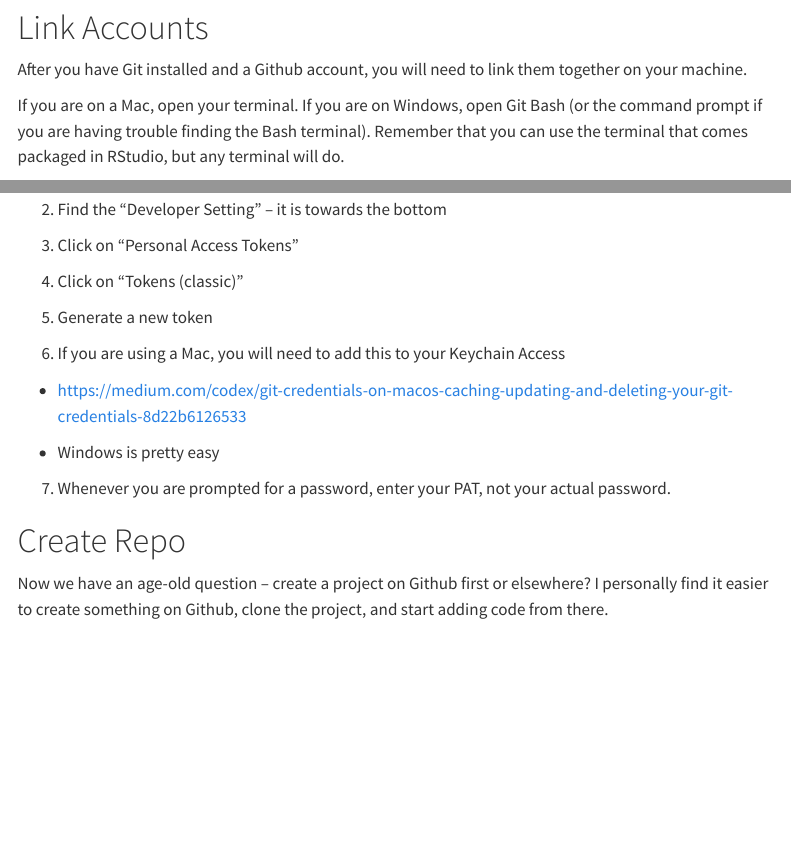
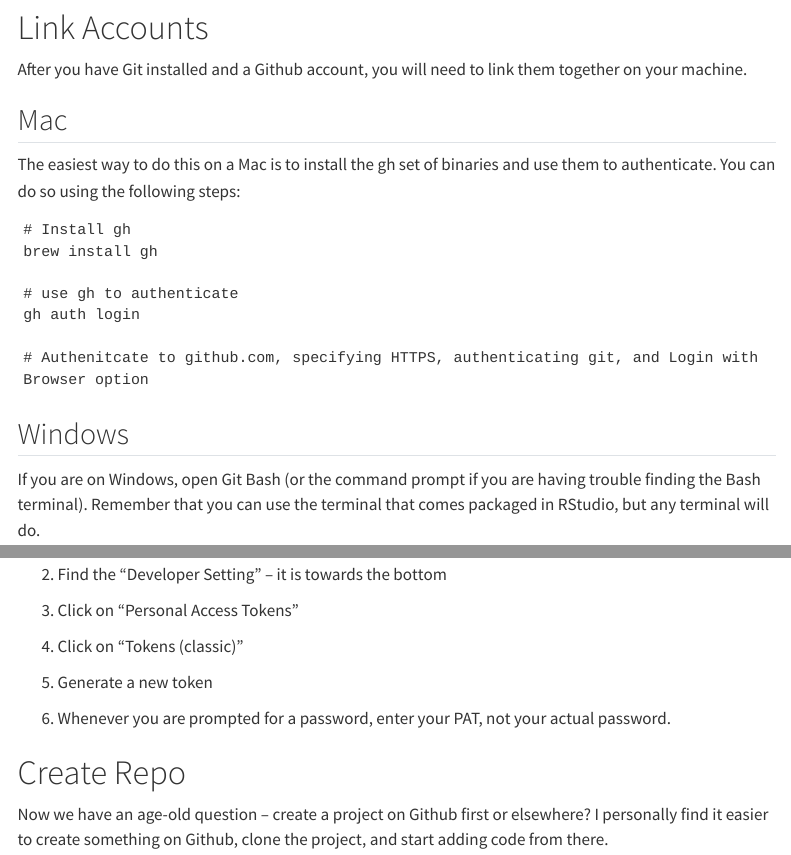
Before and after one commit to saberry/data_wrangling, a Quarto document (using_github.qmd): the page in a window 1100 px wide, from 620 px down, and a second part further down, joined at a grey line. Rendered offline with R 4.5, knitr and Pandoc in place of Quarto, with nearby package versions; menus at the side of the page are left out.

Commit message:
Updated the mac section to use the gh commands: brew install gh, gh auth login

````diff
--- a/using_github.qmd
+++ b/using_github.qmd
@@ -34,7 +34,21 @@ Likely the easiest step -- just go <a href="https://github.com/">here</a> and si
 
 After you have Git installed and a Github account, you will need to link them together on your machine.
 
-If you are on a Mac, open your terminal. If you are on Windows, open Git Bash (or the command prompt if you are having trouble finding the Bash terminal). Remember that you can use the terminal that comes packaged in RStudio, but any terminal will do.
+## Mac
+
+The easiest way to do this on a Mac is to install the gh set of binaries and use them to authenticate.  You can do so using the following steps:
+```
+# Install gh
+brew install gh
+
+# use gh to authenticate
+gh auth login
+
+# Authenitcate to github.com, specifying HTTPS, authenticating git, and Login with Browser option
+```
+
+## Windows
+If you are on Windows, open Git Bash (or the command prompt if you are having trouble finding the Bash terminal). Remember that you can use the terminal that comes packaged in RStudio, but any terminal will do.
 
 Once you have your terminal open, type the following:
 
@@ -60,13 +74,7 @@ You'll also need to pass along your unique GitHub key.
 
 5. Generate a new token
 
-6. If you are using a Mac, you will need to add this to your Keychain Access
-
-  -   https://medium.com/codex/git-credentials-on-macos-caching-updating-and-deleting-your-git-credentials-8d22b6126533
-
-  -   Windows is pretty easy
-
-7. Whenever you are prompted for a password, enter your PAT, not your actual password.
+6. Whenever you are prompted for a password, enter your PAT, not your actual password.
 
 # Create Repo
 
````
